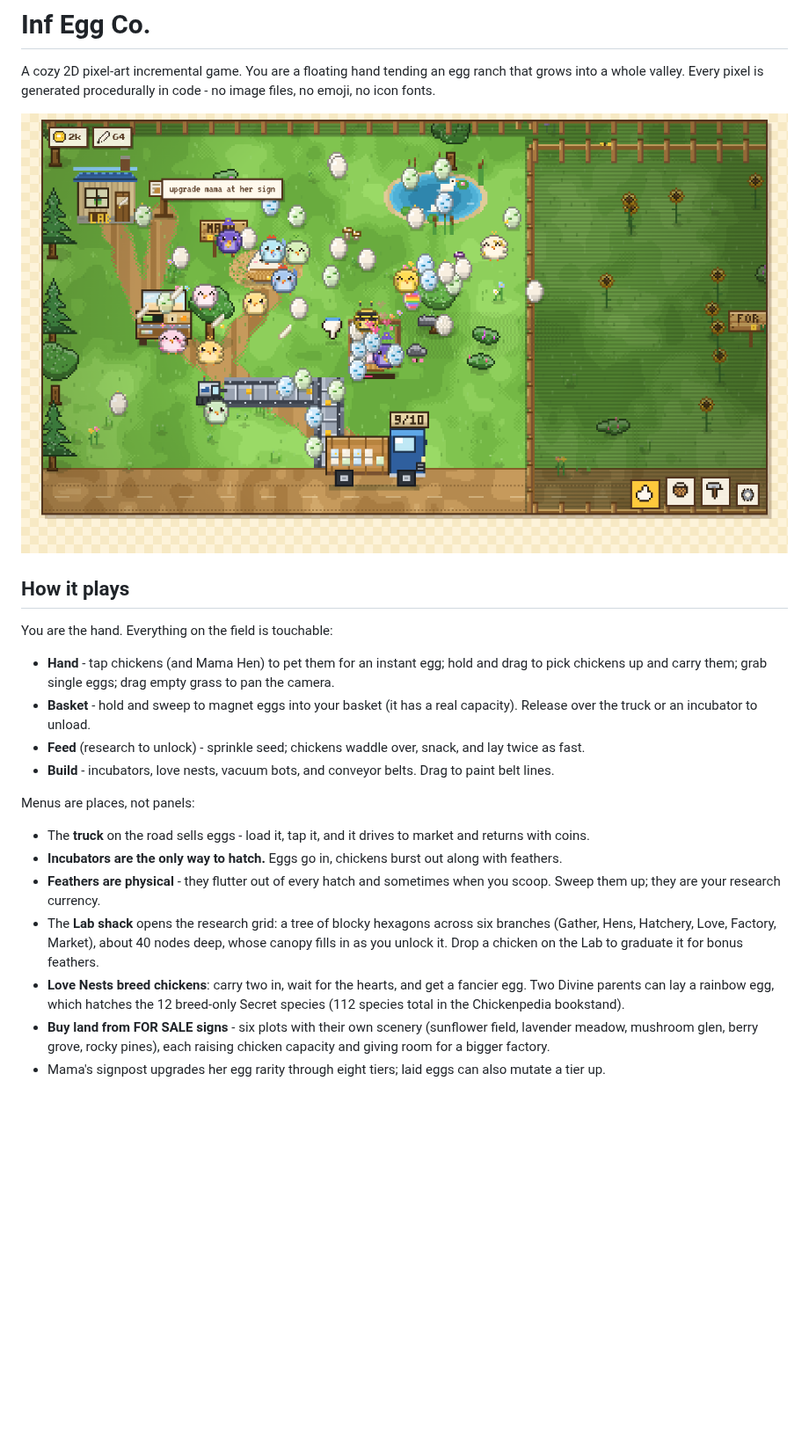
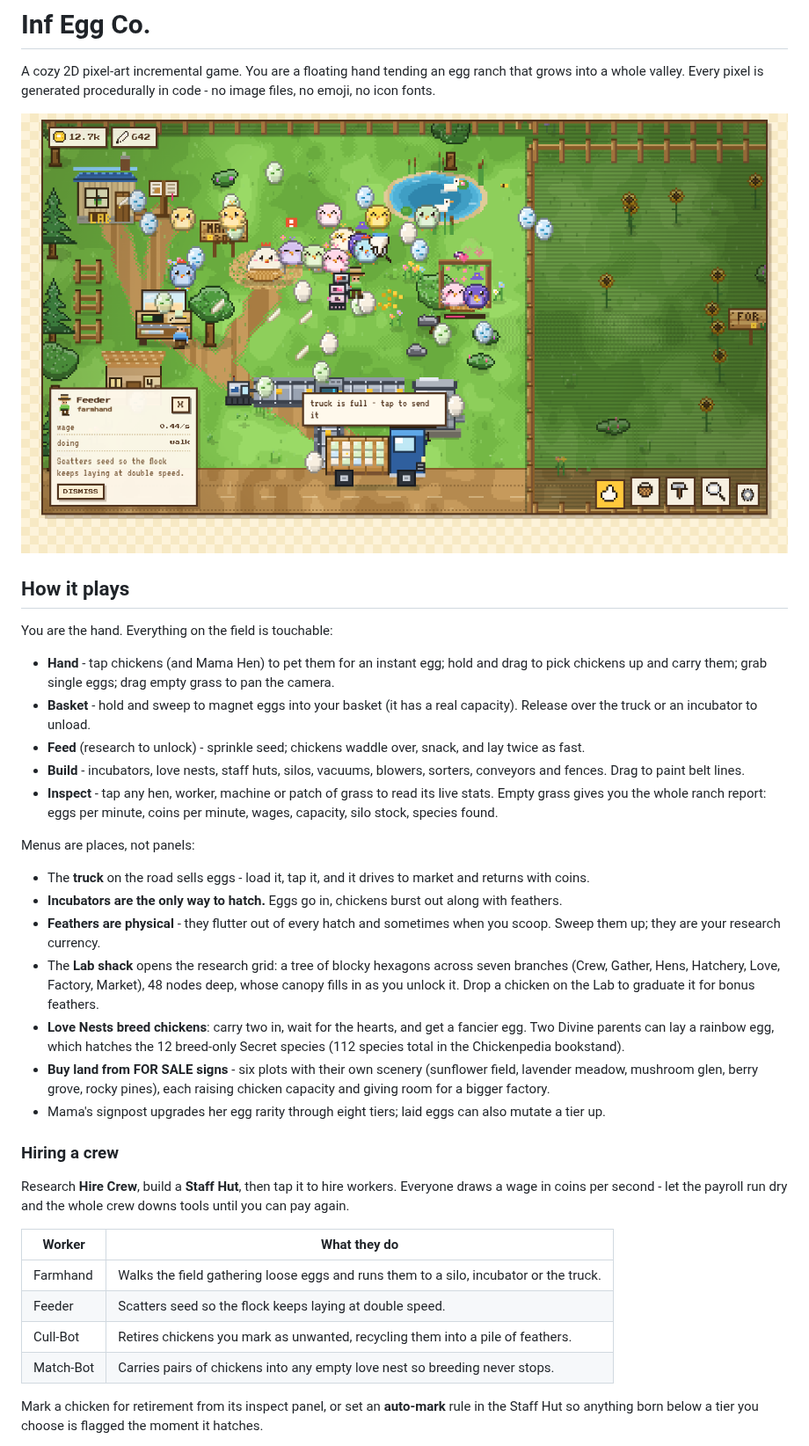
Before and after one commit to PukkingDragon123/urban-dollop, a Markdown page: README.md, the part around one of its changes. Shown at 88% size. GitHub-like rendering; pictures changed too: docs/screenshot.png; blank space fills up the shorter version.

```diff
--- a/README.md
+++ b/README.md
@@ -11,14 +11,29 @@ You are the hand. Everything on the field is touchable:
 - **Hand** - tap chickens (and Mama Hen) to pet them for an instant egg; hold and drag to pick chickens up and carry them; grab single eggs; drag empty grass to pan the camera.
 - **Basket** - hold and sweep to magnet eggs into your basket (it has a real capacity). Release over the truck or an incubator to unload.
 - **Feed** (research to unlock) - sprinkle seed; chickens waddle over, snack, and lay twice as fast.
-- **Build** - incubators, love nests, vacuum bots, and conveyor belts. Drag to paint belt lines.
+- **Build** - incubators, love nests, staff huts, silos, vacuums, blowers, sorters, conveyors and fences. Drag to paint belt lines.
+- **Inspect** - tap any hen, worker, machine or patch of grass to read its live stats. Empty grass gives you the whole ranch report: eggs per minute, coins per minute, wages, capacity, silo stock, species found.
 
 Menus are places, not panels:
 
 - The **truck** on the road sells eggs - load it, tap it, and it drives to market and returns with coins.
 - **Incubators are the only way to hatch.** Eggs go in, chickens burst out along with feathers.
 - **Feathers are physical** - they flutter out of every hatch and sometimes when you scoop. Sweep them up; they are your research currency.
-- The **Lab shack** opens the research grid: a tree of blocky hexagons across six branches (Gather, Hens, Hatchery, Love, Factory, Market), about 40 nodes deep, whose canopy fills in as you unlock it. Drop a chicken on the Lab to graduate it for bonus feathers.
+- The **Lab shack** opens the research grid: a tree of blocky hexagons across seven branches (Crew, Gather, Hens, Hatchery, Love, Factory, Market), 48 nodes deep, whose canopy fills in as you unlock it. Drop a chicken on the Lab to graduate it for bonus feathers.
 - **Love Nests breed chickens**: carry two in, wait for the hearts, and get a fancier egg. Two Divine parents can lay a rainbow egg, which hatches the 12 breed-only Secret species (112 species total in the Chickenpedia bookstand).
 - **Buy land from FOR SALE signs** - six plots with their own scenery (sunflower field, lavender meadow, mushroom glen, berry grove, rocky pines), each raising chicken capacity and giving room for a bigger factory.
 - Mama's signpost upgrades her egg rarity through eight tiers; laid eggs can also mutate a tier up.
+
+### Hiring a crew
+
+Research **Hire Crew**, build a **Staff Hut**, then tap it to hire workers. Everyone draws a wage in coins per second - let the payroll run dry and the whole crew downs tools until you can pay again.
+
+| Worker | What they do |
+| --- | --- |
+| Farmhand | Walks the field gathering loose eggs and runs them to a silo, incubator or the truck. |
+| Feeder | Scatters seed so the flock keeps laying at double speed. |
+| Cull-Bot | Retires chickens you mark as unwanted, recycling them into a pile of feathers. |
+| Match-Bot | Carries pairs of chickens into any empty love nest so breeding never stops. |
+
+Mark a chicken for retirement from its inspect panel, or set an **auto-mark** rule in the Staff Hut so anything born below a tier you choose is flagged the moment it hatches.
+
```
Also changed, not shown: other parts of README.md (+20 -5 lines), 6 other files.
